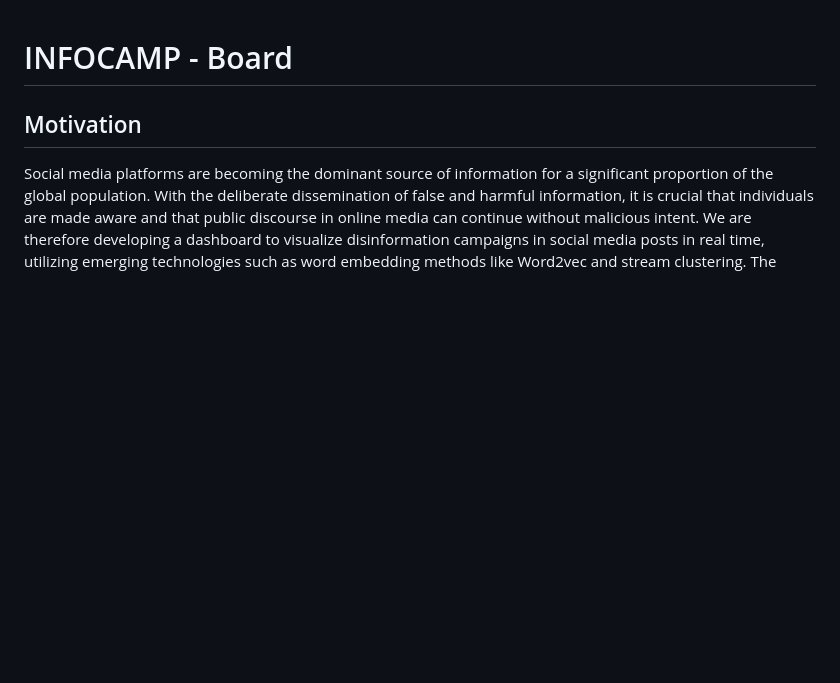
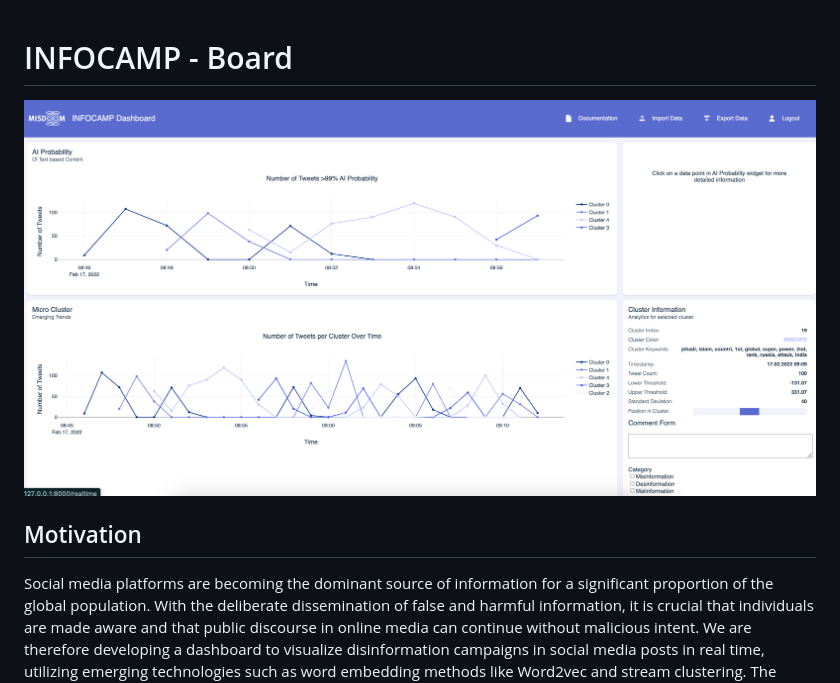
Before and after one commit to infocamp-muenster/infocamp, a Markdown page: README.md, the part around the change. Rendered like a GitHub page; blank space fills up the shorter version.

```diff
--- a/README.md
+++ b/README.md
@@ -1,4 +1,6 @@
 # INFOCAMP - Board
+
+![INFOCAMP - Board](Readme/Screenshot_Dashboard.png)
 
 ## Motivation
 Social media platforms are becoming the dominant source of information for a significant proportion of the global population. With the deliberate dissemination of false and harmful information, it is crucial that individuals are made aware and that public discourse in online media can continue without malicious intent. We are therefore developing a dashboard to visualize disinformation campaigns in social media posts in real time, utilizing emerging technologies such as word embedding methods like Word2vec and stream clustering. The dashboard will allow users to upload their own social media data and analyse it for anomalies in the activity patterns of related users. Furthermore, it will enable the integration of the probability of AI-generated content to detect disinformation campaigns. Our goal is to aid e.g. computational social scientists to detect and combat disinformation in online media.
```
